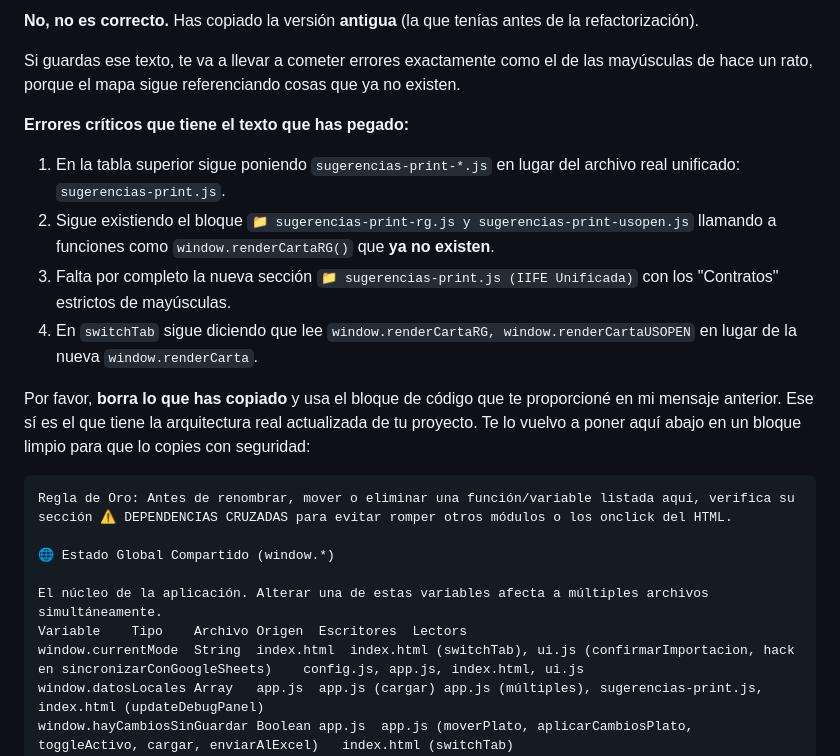
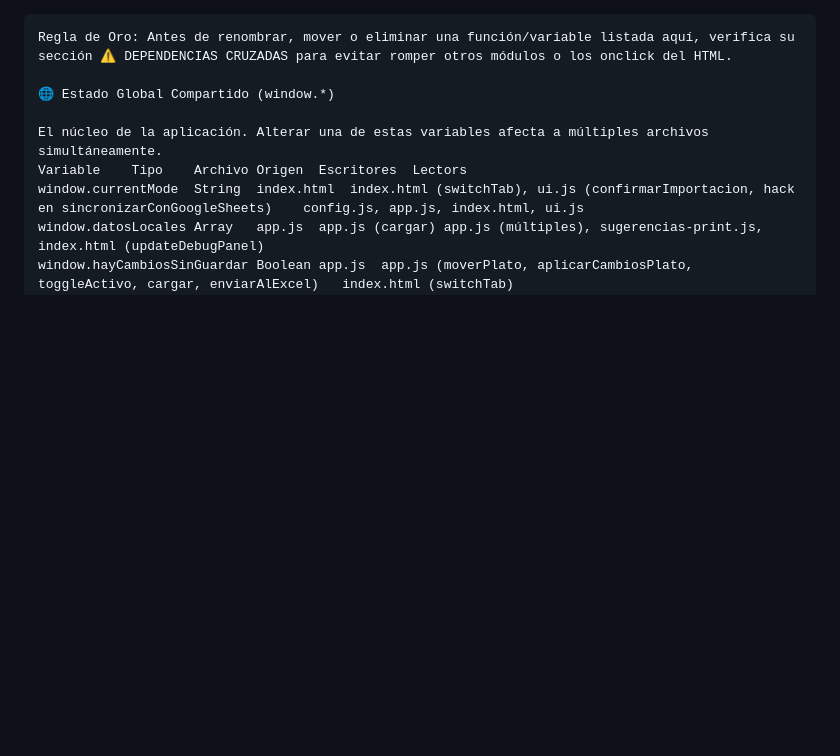
Before and after one commit to srcorsario/Web_Editor_Pro_v3, a Markdown page: FUNCTION_MAP.md, the part around the change. Drawn GitHub-style; blank space fills up the shorter version.

Commit message:
Update FUNCTION_MAP.md to reflect current architecture
Remove outdated content and critical errors from FUNCTION_MAP.md.

````diff
--- a/FUNCTION_MAP.md
+++ b/FUNCTION_MAP.md
@@ -1,15 +1,3 @@
-**No, no es correcto.** Has copiado la versión **antigua** (la que tenías antes de la refactorización).
-
-Si guardas ese texto, te va a llevar a cometer errores exactamente como el de las mayúsculas de hace un rato, porque el mapa sigue referenciando cosas que ya no existen.
-
-**Errores críticos que tiene el texto que has pegado:**
-1. En la tabla superior sigue poniendo `sugerencias-print-*.js` en lugar del archivo real unificado: `sugerencias-print.js`.
-2. Sigue existiendo el bloque `📁 sugerencias-print-rg.js y sugerencias-print-usopen.js` llamando a funciones como `window.renderCartaRG()` que **ya no existen**.
-3. Falta por completo la nueva sección `📁 sugerencias-print.js (IIFE Unificada)` con los "Contratos" estrictos de mayúsculas.
-4. En `switchTab` sigue diciendo que lee `window.renderCartaRG, window.renderCartaUSOPEN` en lugar de la nueva `window.renderCarta`.
-
-Por favor, **borra lo que has copiado** y usa el bloque de código que te proporcioné en mi mensaje anterior. Ese sí es el que tiene la arquitectura real actualizada de tu proyecto. Te lo vuelvo a poner aquí abajo en un bloque limpio para que lo copies con seguridad:
-
 ```markdown
 Regla de Oro: Antes de renombrar, mover o eliminar una función/variable listada aquí, verifica su sección ⚠️ DEPENDENCIAS CRUZADAS para evitar romper otros módulos o los onclick del HTML.
 
````
